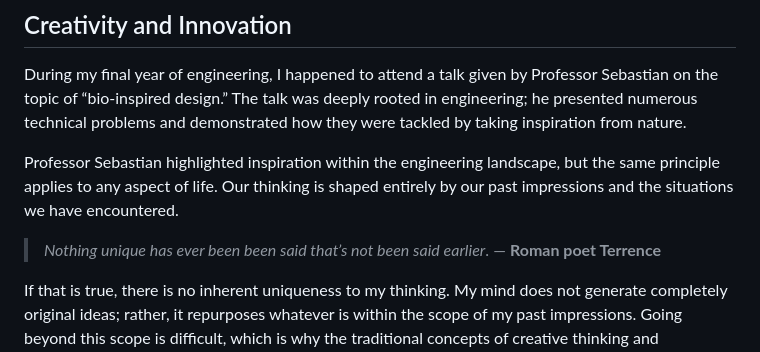
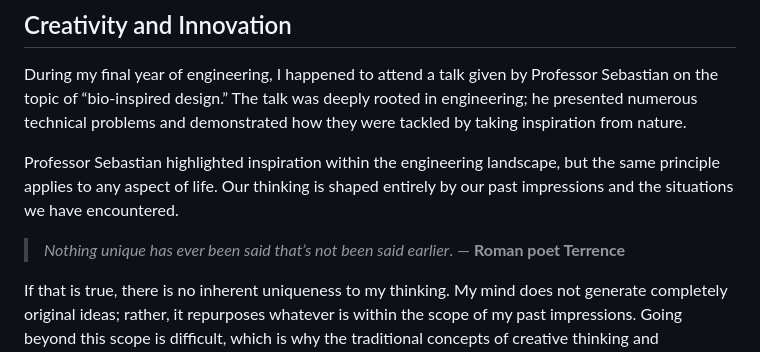
Before and after one commit to oyegunmen/dikshitmakwana, a Markdown page: blog/creativity.md, the part around the change. GitHub-like rendering.

```diff
--- a/blog/creativity.md
+++ b/blog/creativity.md
@@ -4,7 +4,7 @@ During my final year of engineering, I happened to attend a talk given by Profes
 
 Professor Sebastian highlighted inspiration within the engineering landscape, but the same principle applies to any aspect of life. Our thinking is shaped entirely by our past impressions and the situations we have encountered.
 
-> *Nothing unique has ever been been said that’s not been said earlier*. — **Roman poet Terrence**
+> *Nothing unique has ever been said that’s not been said earlier*. — **Roman poet Terrence**
 
 If that is true, there is no inherent uniqueness to my thinking. My mind does not generate completely original ideas; rather, it repurposes whatever is within the scope of my past impressions. Going beyond this scope is difficult, which is why the traditional concepts of creative thinking and innovation often feel meaningless.
 
```
